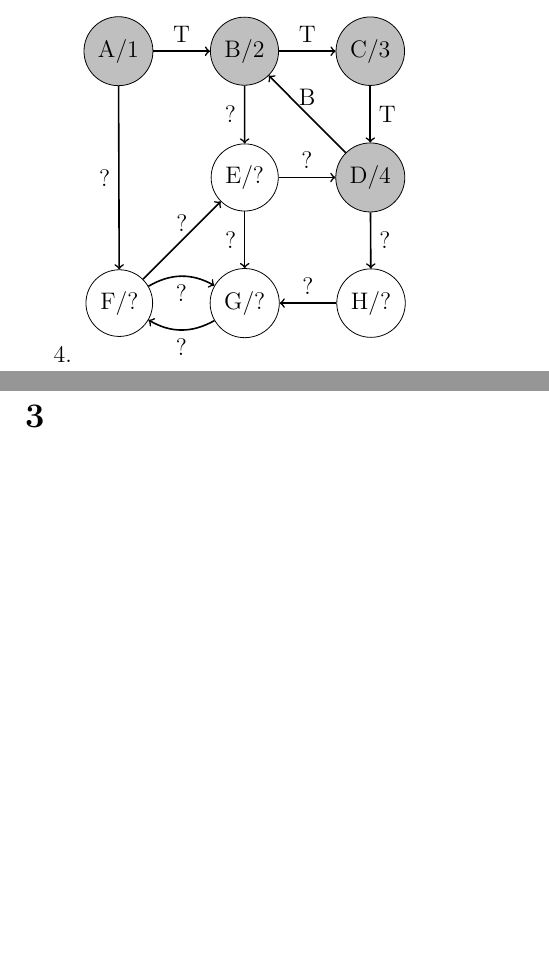
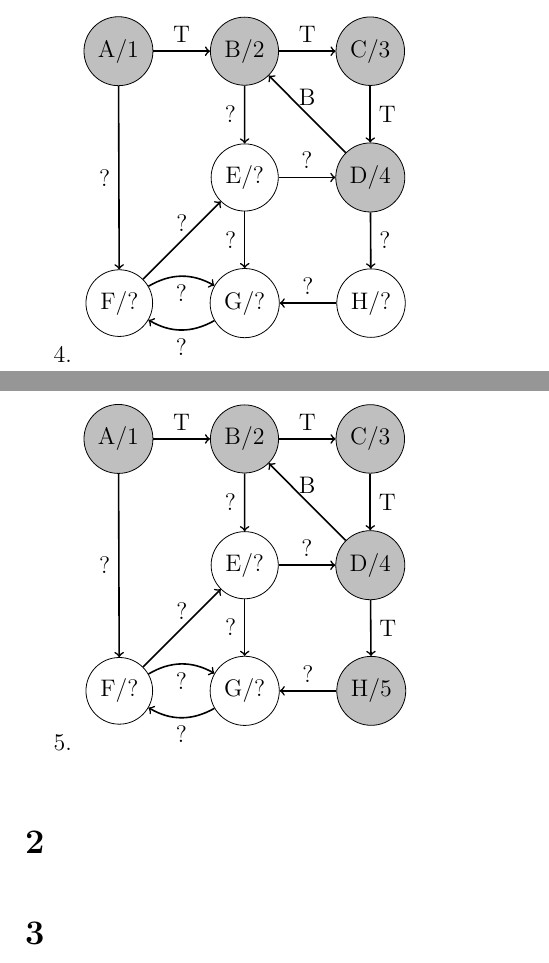
Before and after one commit to deKronkelers/NWI-IBC027_assignment3, a LaTeX document (answers/assigment3_s4549775_s4329872.tex): two parts of pages 2 and 3 of 3, joined at a grey line, cut so that both start at the same text, the shorter picture padded with empty space. Compiled offline with pdfLaTeX.

Commit message:
Add a picture of the graph after the 5th iteration.

```diff
--- a/answers/assigment3_s4549775_s4329872.tex
+++ b/answers/assigment3_s4549775_s4329872.tex
@@ -148,6 +148,32 @@ Initial state:
 		\path[->, thick] (G) edge [bend left] node [below] {?} (F);
 		\path[->, thick] (H) edge node [above] {?} (G);
 	\end{tikzpicture}
+
+	\item
+	\begin{tikzpicture}[c/.style={circle, draw}, visited/.style={fill=lightgray}]
+		\node [c, visited] (A) {A/1};
+		\node [c, visited, right=of A] (B) {B/2};
+		\node [c, visited, right=of B] (C) {C/3};
+		\node [c, visited, below=of C] (D) {D/4};
+		\node [c, left =of D] (E) {E/?};
+		\node [c, below=of E] (G) {G/?};
+		\node [c, left =of G] (F) {F/?};
+		\node [c, visited, right=of G] (H) {H/5};
+
+		\path[->, thick] (A) edge node [above] {T} (B);
+		\path[->, thick] (A) edge node [left ] {?} (F);
+		\path[->, thick] (B) edge node [above] {T} (C);
+		\path[->, thick] (B) edge node [left ] {?} (E);
+		\path[->, thick] (C) edge node [right] {T} (D);
+		\path[->, thick] (D) edge node [above] {B} (B);
+		\path[->, thick] (D) edge node [right] {T} (H);
+		\path[->, thick] (E) edge node [above] {?} (D);
+		\path[->, thick] (E) edge node [left ] {?} (G);
+		\path[->, thick] (F) edge node [above] {?} (E);
+		\path[->, thick] (F) edge [bend left] node [below] {?} (G);
+		\path[->, thick] (G) edge [bend left] node [below] {?} (F);
+		\path[->, thick] (H) edge node [above] {?} (G);
+	\end{tikzpicture}
 \end{enumerate}
 
 \section{} %2
```
